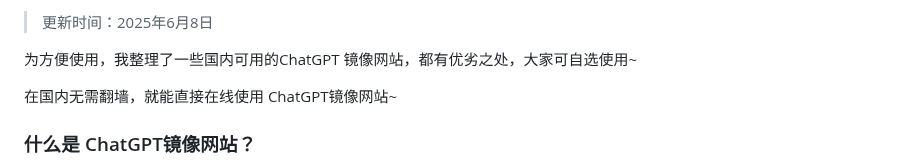
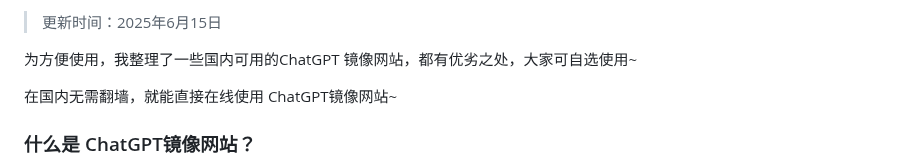
Before and after one commit to vbosoxo/chatgpt-website-zhongwen, a Markdown page: README.md, the part around one of its changes. Drawn GitHub-style.

```diff
--- a/README.md
+++ b/README.md
@@ -2,5 +2,5 @@
 
-> 更新时间：2025年6月8日
+> 更新时间：2025年6月15日
 
 为方便使用，我整理了一些国内可用的ChatGPT 镜像网站，都有优劣之处，大家可自选使用~
 
```
Also changed, not shown: other parts of README.md (+1 -1 lines).
